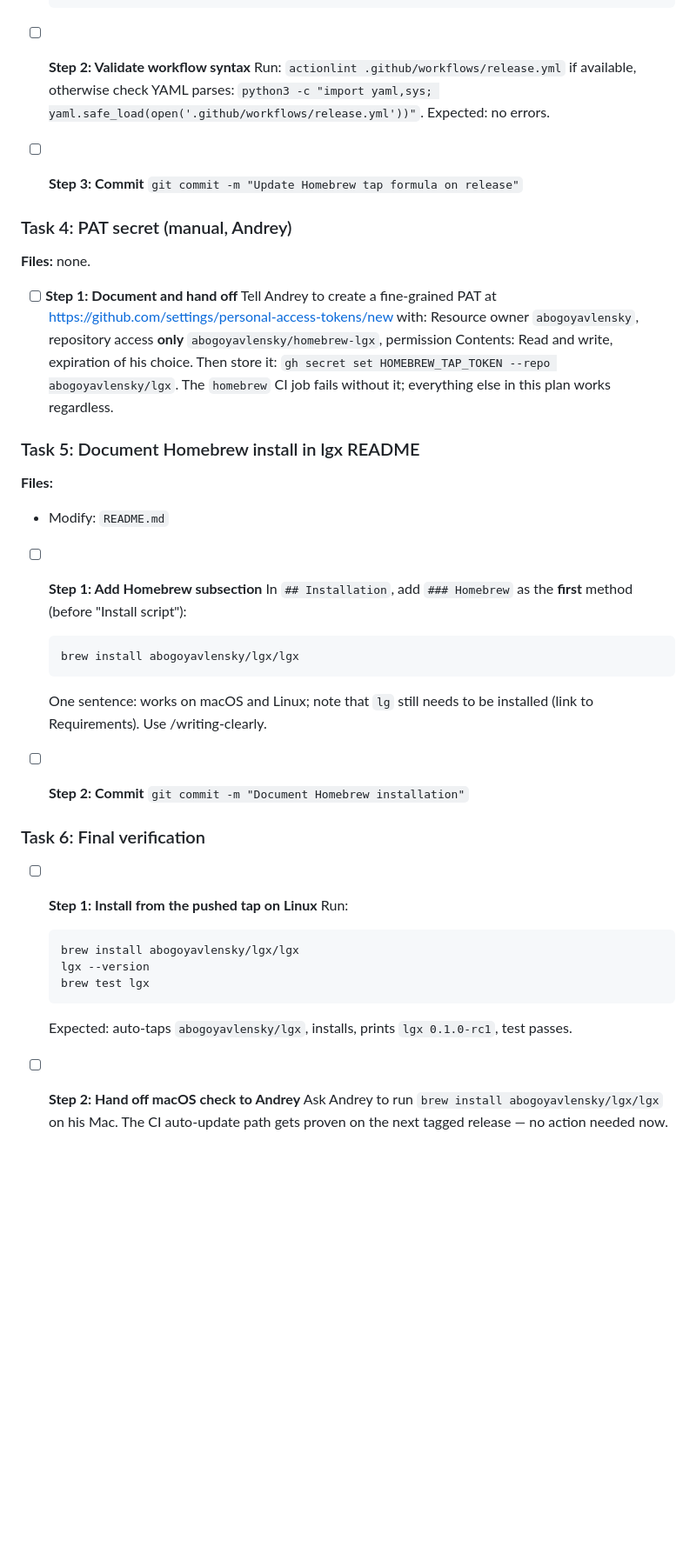
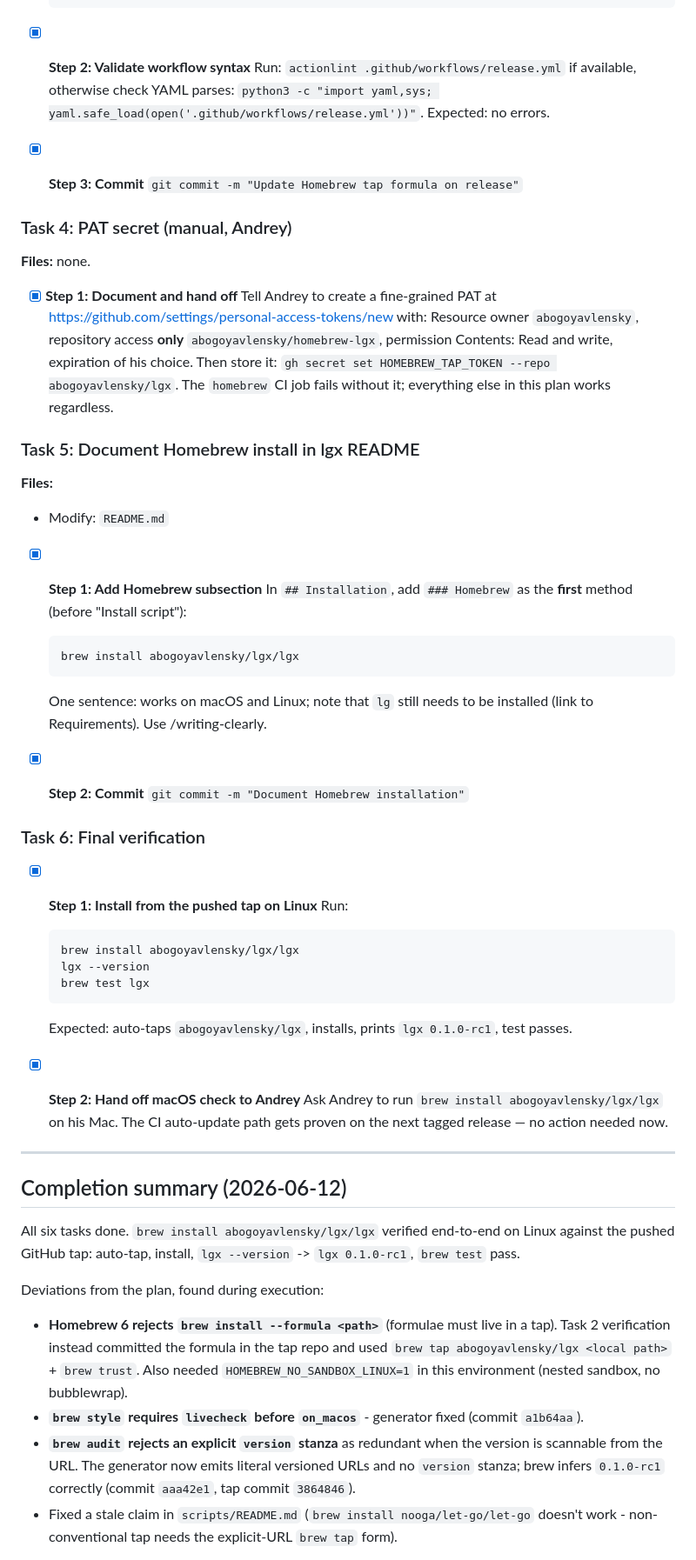
Before and after one commit to abogoyavlensky/lgx, a Markdown page: docs/plans/2026-06-12-homebrew-install.md, the part around one of its changes. Shown at 87% size. Drawn GitHub-style; blank space fills up the shorter version.

Commit message:
Mark Homebrew installation plan as completed

````diff
--- a/docs/plans/2026-06-12-homebrew-install.md
+++ b/docs/plans/2026-06-12-homebrew-install.md
@@ -283,20 +285,20 @@ In `/Users/andrew/Projects/homebrew-lgx`:
           git push
   ```
 
-- [ ] **Step 2: Validate workflow syntax**
+- [x] **Step 2: Validate workflow syntax**
   Run: `actionlint .github/workflows/release.yml` if available,
   otherwise check YAML parses:
   `python3 -c "import yaml,sys; yaml.safe_load(open('.github/workflows/release.yml'))"`.
   Expected: no errors.
 
-- [ ] **Step 3: Commit**
+- [x] **Step 3: Commit**
   `git commit -m "Update Homebrew tap formula on release"`
 
 ### Task 4: PAT secret (manual, Andrey)
 
 **Files:** none.
 
-- [ ] **Step 1: Document and hand off**
+- [x] **Step 1: Document and hand off**
   Tell Andrey to create a fine-grained PAT at
   https://github.com/settings/personal-access-tokens/new with:
   Resource owner `abogoyavlensky`, repository access **only**
@@ -311,7 +313,7 @@ In `/Users/andrew/Projects/homebrew-lgx`:
 **Files:**
 - Modify: `README.md`
 
-- [ ] **Step 1: Add Homebrew subsection**
+- [x] **Step 1: Add Homebrew subsection**
   In `## Installation`, add `### Homebrew` as the **first** method
   (before "Install script"):
   ```sh
@@ -320,12 +322,12 @@ In `/Users/andrew/Projects/homebrew-lgx`:
   One sentence: works on macOS and Linux; note that `lg` still needs to
   be installed (link to Requirements). Use /writing-clearly.
 
-- [ ] **Step 2: Commit**
+- [x] **Step 2: Commit**
   `git commit -m "Document Homebrew installation"`
 
 ### Task 6: Final verification
 
-- [ ] **Step 1: Install from the pushed tap on Linux**
+- [x] **Step 1: Install from the pushed tap on Linux**
   Run:
   ```sh
   brew install abogoyavlensky/lgx/lgx
@@ -335,7 +337,33 @@ In `/Users/andrew/Projects/homebrew-lgx`:
   Expected: auto-taps `abogoyavlensky/lgx`, installs, prints
   `lgx 0.1.0-rc1`, test passes.
 
-- [ ] **Step 2: Hand off macOS check to Andrey**
+- [x] **Step 2: Hand off macOS check to Andrey**
   Ask Andrey to run `brew install abogoyavlensky/lgx/lgx` on his Mac.
   The CI auto-update path gets proven on the next tagged release —
   no action needed now.
+
+---
+
+## Completion summary (2026-06-12)
+
+All six tasks done. `brew install abogoyavlensky/lgx/lgx` verified
+end-to-end on Linux against the pushed GitHub tap: auto-tap, install,
+`lgx --version` -> `lgx 0.1.0-rc1`, `brew test` pass.
+
+Deviations from the plan, found during execution:
+
+- **Homebrew 6 rejects `brew install --formula <path>`** (formulae must
+  live in a tap). Task 2 verification instead committed the formula in
+  the tap repo and used `brew tap abogoyavlensky/lgx <local path>` +
+  `brew trust`. Also needed `HOMEBREW_NO_SANDBOX_LINUX=1` in this
+  environment (nested sandbox, no bubblewrap).
+- **`brew style` requires `livecheck` before `on_macos`** - generator
+  fixed (commit `a1b64aa`).
+- **`brew audit` rejects an explicit `version` stanza** as redundant
+  when the version is scannable from the URL. The generator now emits
+  literal versioned URLs and no `version` stanza; brew infers
+  `0.1.0-rc1` correctly (commit `aaa42e1`, tap commit `3864846`).
+- Fixed a stale claim in `scripts/README.md` (`brew install
+  nooga/let-go/let-go` doesn't work - non-conventional tap needs the
+  explicit-URL `brew tap` form).
+
````
Also changed, not shown: other parts of docs/plans/2026-06-12-homebrew-install.md (+22 -11 lines).
